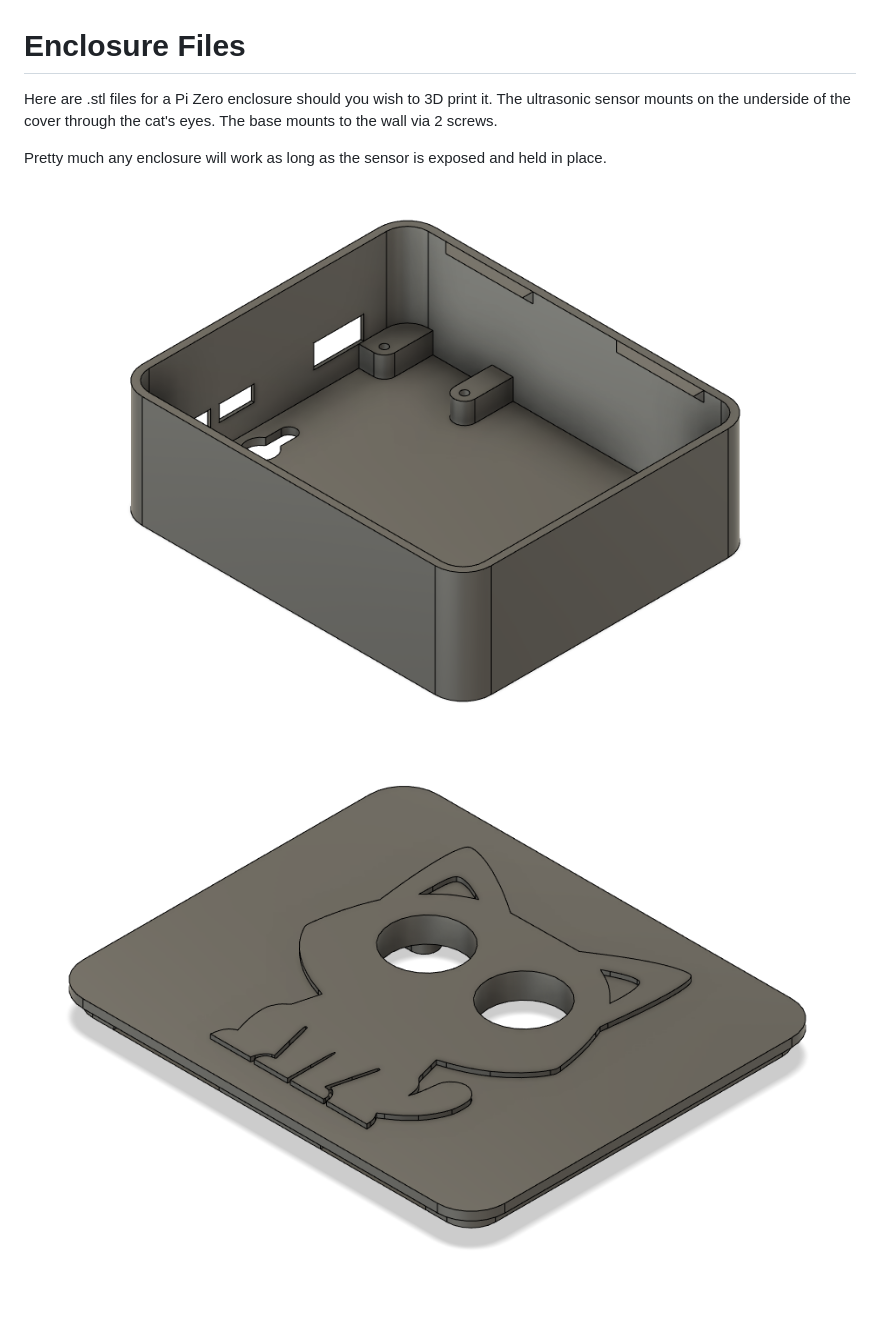
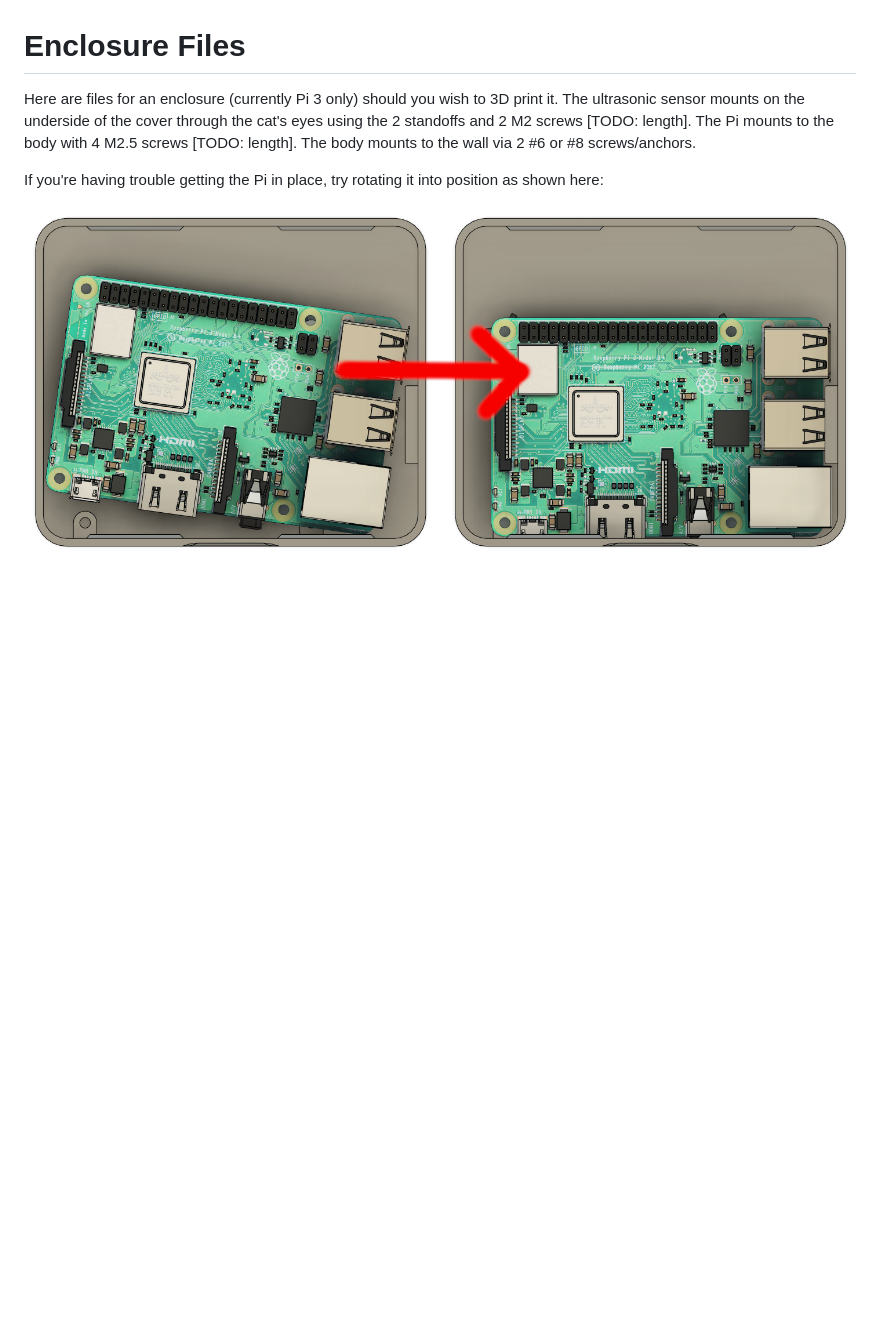
Before and after one commit to lendot/cattube, a Markdown page: enclosure/README.md, the part around the change. Rendered like a GitHub page; pictures changed too: enclosure/base.png (deleted), enclosure/cover.png (deleted), enclosure/pi-install.png (added); blank space fills up the shorter version.

Commit message:
added new stls, removed old Pi Zero stuff

```diff
--- a/enclosure/README.md
+++ b/enclosure/README.md
@@ -1,11 +1,12 @@
 # Enclosure Files
 
-Here are .stl files for a Pi Zero enclosure should you wish to 3D print
-it. The ultrasonic sensor mounts on the underside of the cover through
-the cat's eyes. The base mounts to the wall via 2 screws.
+Here are files for an enclosure (currently Pi 3 only) should you
+wish to 3D print it. The ultrasonic sensor mounts on the underside of
+the cover through the cat's eyes using the 2 standoffs and 2 M2 screws [TODO: length].
+The Pi mounts to the body with 4 M2.5 screws [TODO: length]. The body
+mounts to the wall via 2 #6 or #8 screws/anchors.
 
-Pretty much any enclosure will work as long as the sensor is exposed and
-held in place.
+If you're having trouble getting the Pi in place, try rotating it into
+position as shown here:
 
-![cad image of base model](base.png)
-![cad image of cover model](cover.png)
+![installing Pi 3 in enclosure](pi-install.png)
```
Also changed, not shown: 4 other files.
